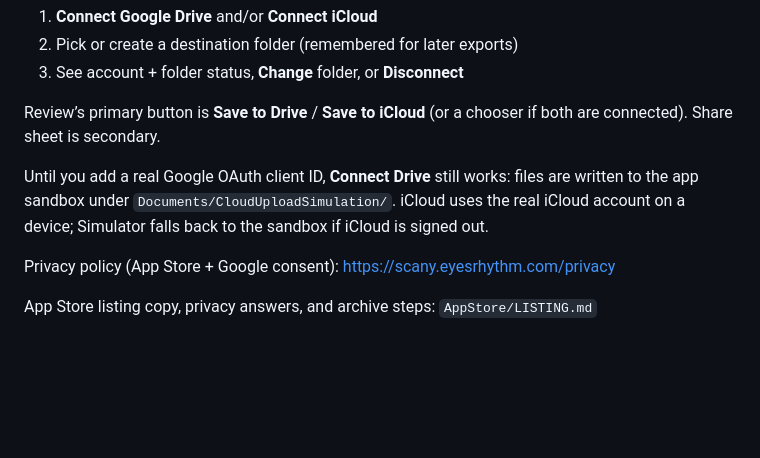
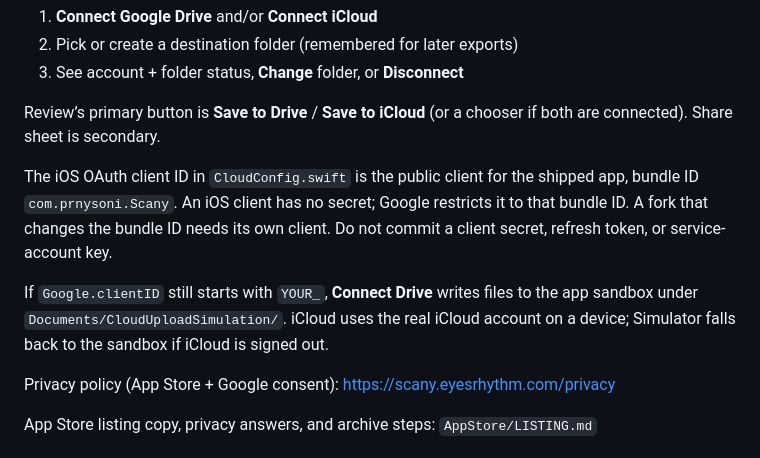
Before and after one commit to pranaycv/Scany, a Markdown page: README.md, the part around one of its changes. Drawn GitHub-style; blank space fills up the shorter version.

```diff
--- a/README.md
+++ b/README.md
@@ -116,7 +130,9 @@ Scans live in a **Google Drive** or **iCloud Drive** folder you choose. Settings
 
 Review’s primary button is **Save to Drive** / **Save to iCloud** (or a chooser if both are connected). Share sheet is secondary.
 
-Until you add a real Google OAuth client ID, **Connect Drive** still works: files are written to the app sandbox under `Documents/CloudUploadSimulation/`. iCloud uses the real iCloud account on a device; Simulator falls back to the sandbox if iCloud is signed out.
+The iOS OAuth client ID in `CloudConfig.swift` is the public client for the shipped app, bundle ID `com.prnysoni.Scany`. An iOS client has no secret; Google restricts it to that bundle ID. A fork that changes the bundle ID needs its own client. Do not commit a client secret, refresh token, or service-account key.
+
+If `Google.clientID` still starts with `YOUR_`, **Connect Drive** writes files to the app sandbox under `Documents/CloudUploadSimulation/`. iCloud uses the real iCloud account on a device; Simulator falls back to the sandbox if iCloud is signed out.
 
 Privacy policy (App Store + Google consent): https://scany.eyesrhythm.com/privacy
 
```
Also changed, not shown: other parts of README.md (+23 -1 lines), .github/ISSUE_TEMPLATE/bug_report.md (added, +28 -0 lines), .github/ISSUE_TEMPLATE/feature_request.md (added, +15 -0 lines), .github/PULL_REQUEST_TEMPLATE.md (added, +11 -0 lines), CODE_OF_CONDUCT.md (added, +13 -0 lines), CONTRIBUTING.md (added, +28 -0 lines), SECURITY.md (added, +24 -0 lines), THIRD_PARTY_NOTICES.md (added, +40 -0 lines), website/assets/github-banner.png (added), website/assets/github-collage.png (added), 5 other files.
